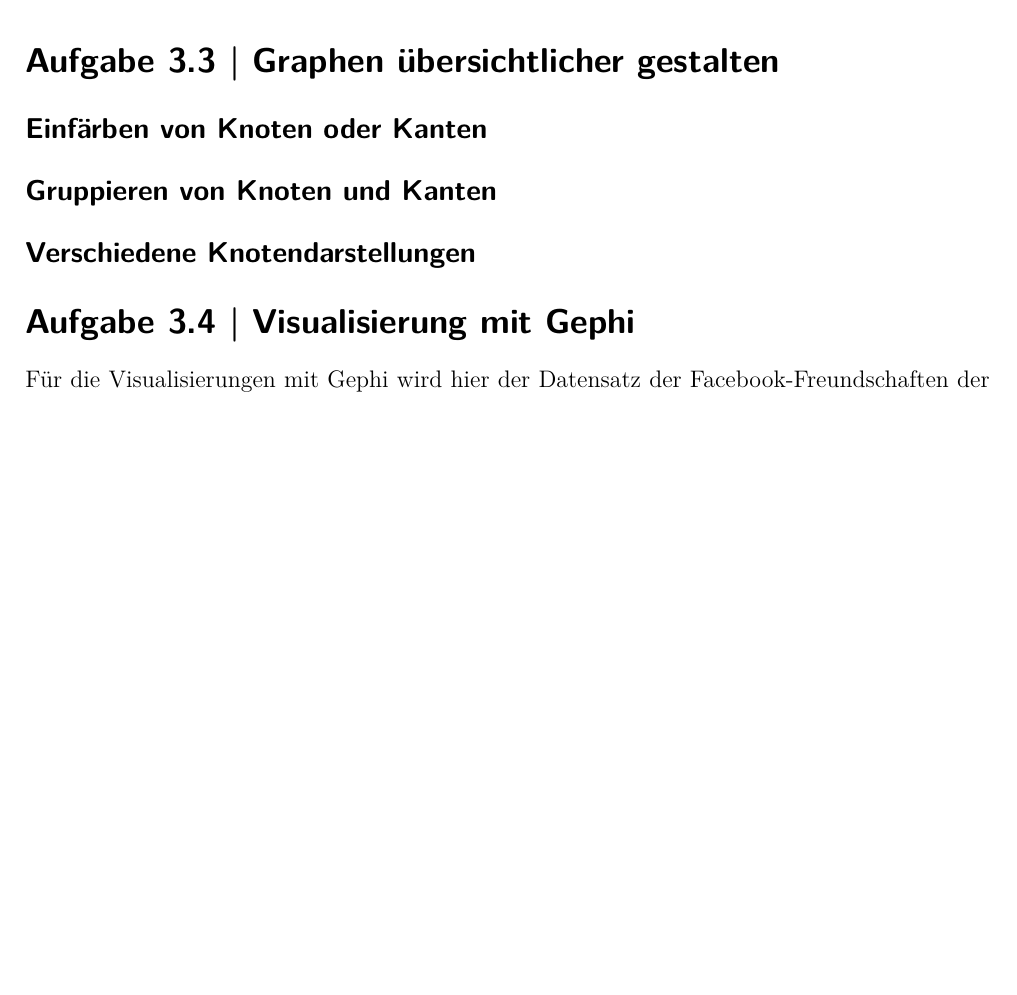
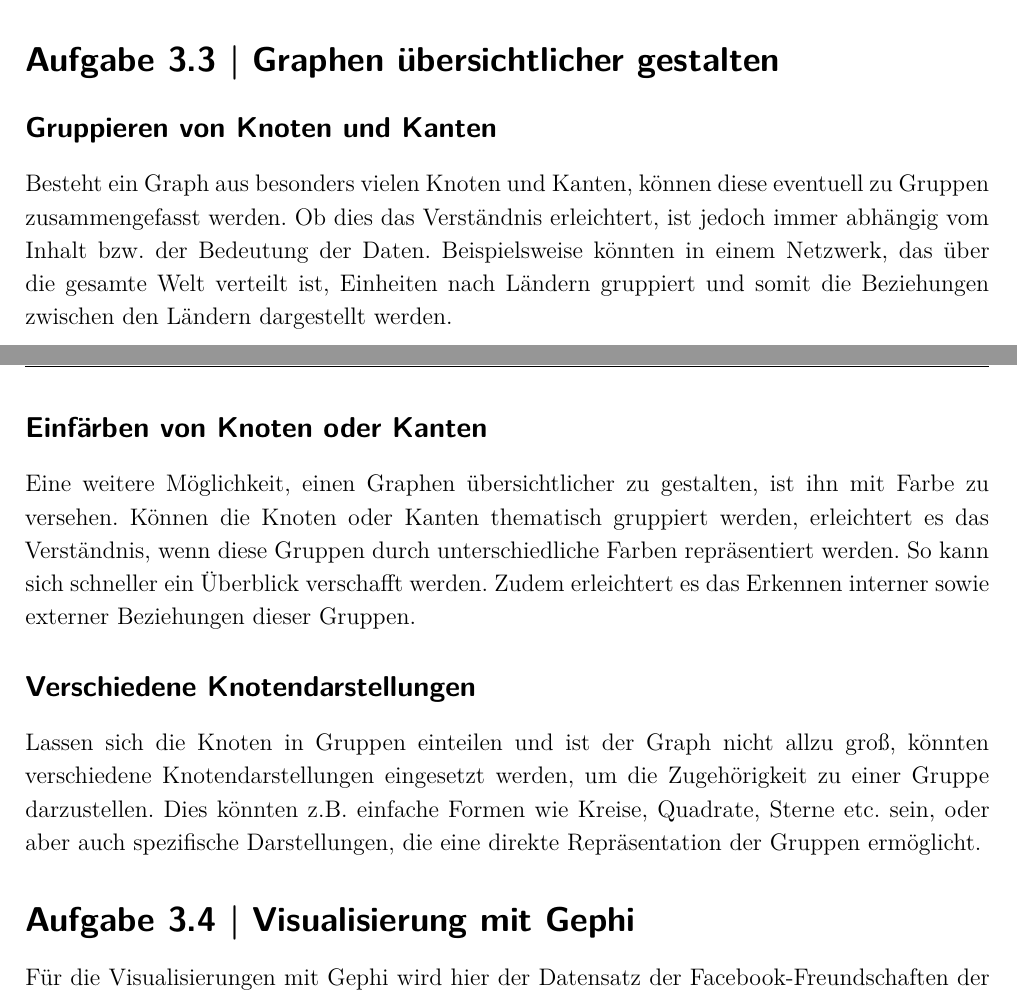
Before and after one commit to JonasGroeger/infovis, a LaTeX document (Übung 3/3-Hausaufgabe.tex): part of page 4 of 6 before the commit and two parts of pages 3 and 4 of 6 after it, the two joined at a grey line, cut so that both start at the same text, the shorter picture padded with empty space. Compiled offline with XeLaTeX.

Commit message:
Entwurf Aufgabe 3.3

```diff
--- a/Übung 3/3-Hausaufgabe.tex
+++ b/Übung 3/3-Hausaufgabe.tex
@@ -156,9 +156,14 @@ Laufzeit: O(T * ($|V| + |E| + |V||E|$)), $T =$ Anzahl der Iterationen $=$ O(|V|)
 
 \section{Aufgabe 3.3 | Graphen übersichtlicher gestalten}
 
+\subsection*{Gruppieren von Knoten und Kanten}
+Besteht ein Graph aus besonders vielen Knoten und Kanten, können diese eventuell zu Gruppen zusammengefasst werden. Ob dies das Verständnis erleichtert, ist jedoch immer abhängig vom Inhalt bzw. der Bedeutung der Daten. Beispielsweise könnten in einem Netzwerk, das über die gesamte Welt verteilt ist, Einheiten nach Ländern gruppiert  und somit die Beziehungen zwischen den Ländern dargestellt werden.
+
 \subsection*{Einfärben von Knoten oder Kanten}
-\subsection*{Gruppieren von Knoten und Kanten}
+Eine weitere Möglichkeit, einen Graphen übersichtlicher zu gestalten, ist ihn mit Farbe zu versehen. Können die Knoten oder Kanten thematisch gruppiert werden, erleichtert es das Verständnis, wenn diese Gruppen durch unterschiedliche Farben repräsentiert werden. So kann sich schneller ein Überblick verschafft werden. Zudem erleichtert es das Erkennen interner sowie externer Beziehungen dieser Gruppen.
+
 \subsection*{Verschiedene Knotendarstellungen}
+Lassen sich die Knoten in Gruppen einteilen und ist der Graph nicht allzu groß, könnten verschiedene Knotendarstellungen eingesetzt werden, um die Zugehörigkeit zu einer Gruppe darzustellen. Dies könnten z.B. einfache Formen wie Kreise, Quadrate, Sterne etc. sein, oder aber auch spezifische Darstellungen, die eine direkte Repräsentation der Gruppen ermöglicht.
 
 \section{Aufgabe 3.4 | Visualisierung mit Gephi}
 
```
Also changed, not shown: Übung 3/3-Hausaufgabe.pdf.
